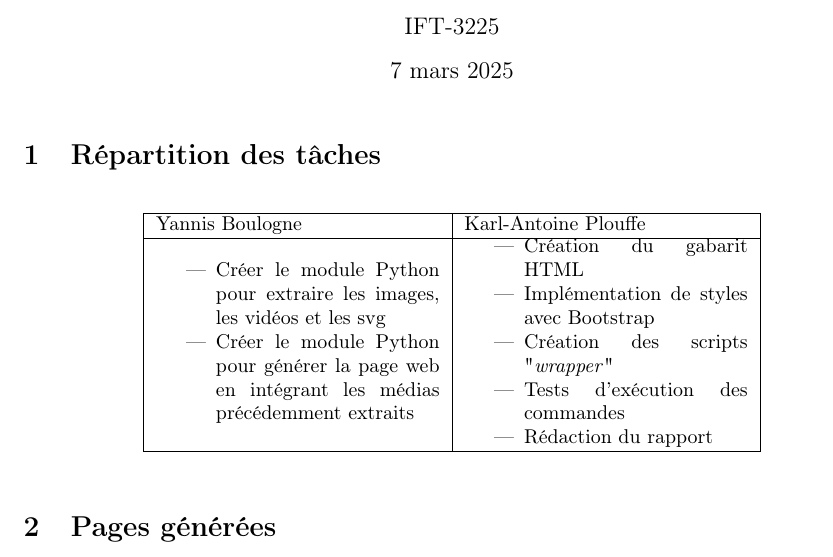
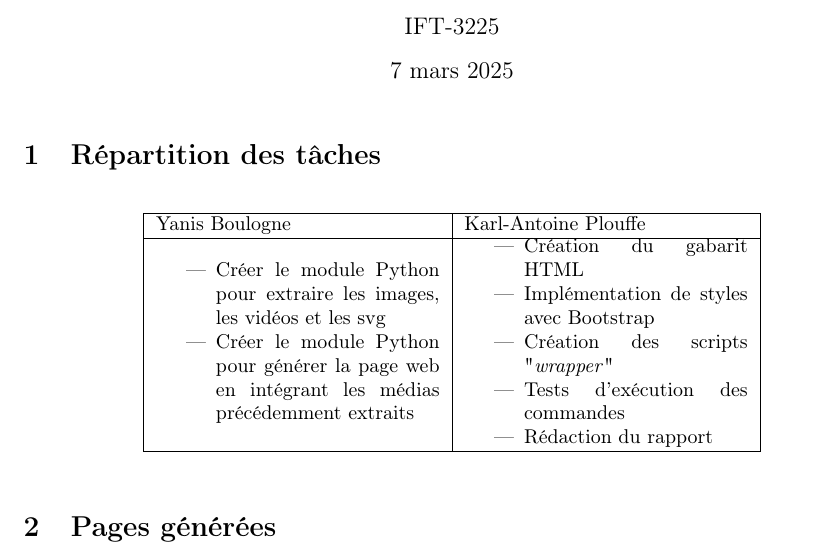
Before and after one commit to Yananas23/IFT3225-projet1, a LaTeX document (Yanis_Boulogne+Karl-Antoine_Plouffe-rapport.tex): part of page 1 of 3, cut so that both start at the same text. Compiled offline with pdfLaTeX.

Commit message:
rapport
j'ai mis le bon orthographe pour mon prénom

```diff
--- a/Yannis_Boulogne+Karl-Antoine_Plouffe-rapport.tex
+++ b/Yanis_Boulogne+Karl-Antoine_Plouffe-rapport.tex
@@ -40,7 +40,7 @@
     \setlength{\leftmargini}{0.5cm}
     \begin{tabular}{| m{5cm} | m{5cm} |}
         \hline
-        Yannis Boulogne & Karl-Antoine Plouffe \\
+        Yanis Boulogne & Karl-Antoine Plouffe \\
         \hline
         \begin{itemize}
             \item Créer le module Python pour extraire les images, les vidéos et les svg
```
